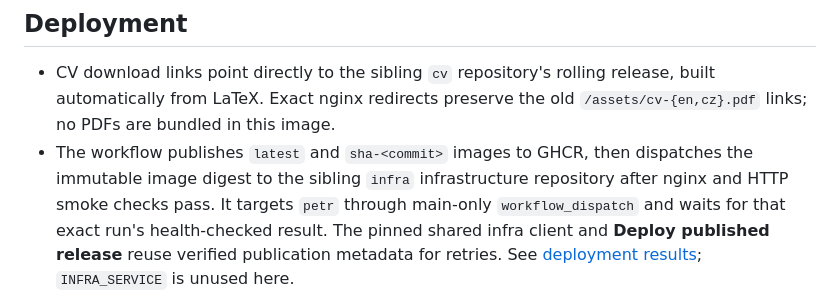
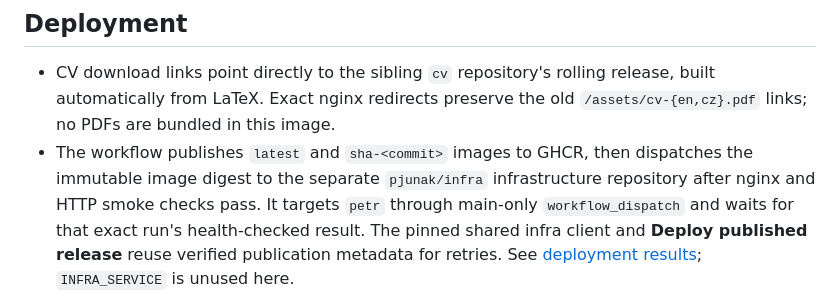
Before and after one commit to pjunak/petr.junak.eu, a Markdown page: AGENTS.md, the part around the change. Drawn GitHub-style.

Commit message:
Correct infra repository reference after workspace move

```diff
--- a/AGENTS.md
+++ b/AGENTS.md
@@ -121,7 +121,7 @@ scripts/update-model-stats.mjs
   release, built automatically from LaTeX. Exact nginx redirects preserve the
   old `/assets/cv-{en,cz}.pdf` links; no PDFs are bundled in this image.
 - The workflow publishes `latest` and `sha-<commit>` images to GHCR, then
-  dispatches the immutable image digest to the sibling `infra`
+  dispatches the immutable image digest to the separate `pjunak/infra`
   infrastructure repository after nginx and HTTP smoke checks pass. It
   targets `petr` through main-only `workflow_dispatch` and waits for that exact
   run's health-checked result. The pinned shared infra client and **Deploy
```
